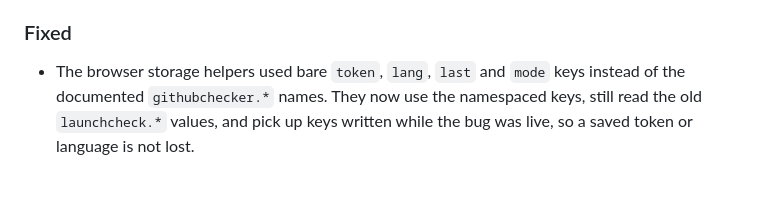
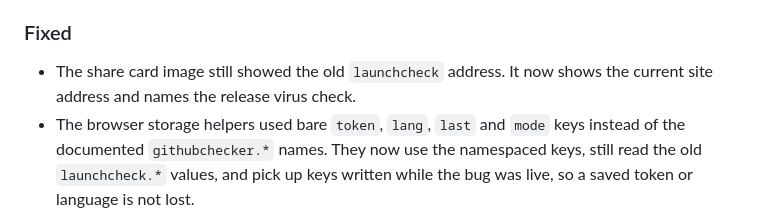
Before and after one commit to TIZZ13/GitHubChecker, a Markdown page: CHANGELOG.md, the part around the change. Drawn GitHub-style; blank space fills up the shorter version.

Commit message:
Update the share card with the current address and the virus check

```diff
--- a/CHANGELOG.md
+++ b/CHANGELOG.md
@@ -21,6 +21,7 @@ All notable changes to this project are documented here. The format follows [Kee
 
 ### Fixed
 
+- The share card image still showed the old `launchcheck` address. It now shows the current site address and names the release virus check.
 - The browser storage helpers used bare `token`, `lang`, `last` and `mode` keys instead of the documented `githubchecker.*` names. They now use the namespaced keys, still read the old `launchcheck.*` values, and pick up keys written while the bug was live, so a saved token or language is not lost.
 
 ## [1.1.0] — 2026-11-18
```
Also changed, not shown: assets/og.jpg, 1 other file.
